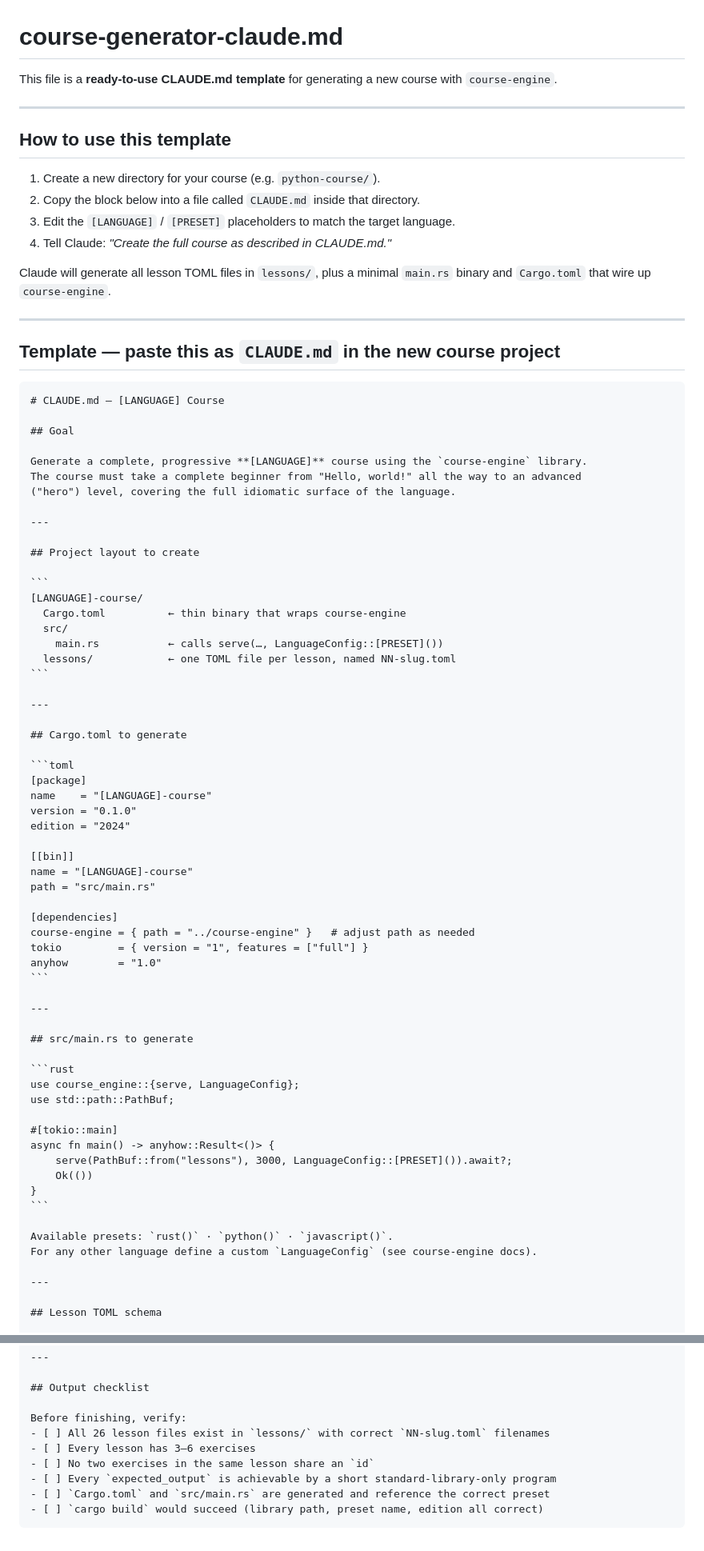
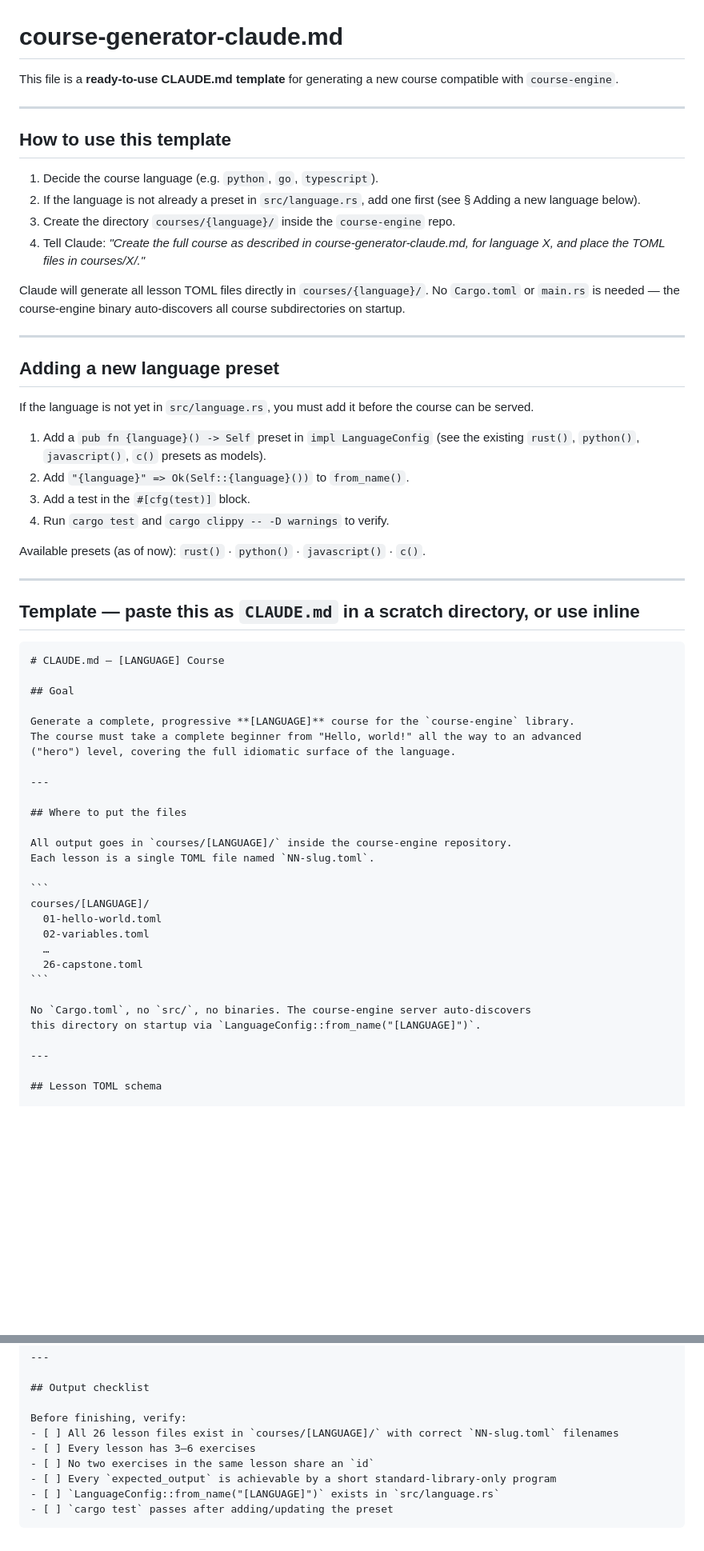
Before and after one commit to danielino/course-engine, a Markdown page: course-generator-claude.md, 2 parts joined by grey strips. Shown at 80% size. GitHub-like rendering; blank space fills up the shorter version.

Commit message:
docs: add course-generation instructions to CLAUDE.md
Reference course-generator-claude.md from CLAUDE.md with a concise
"Adding a new course" section so future sessions know the standard
workflow (language preset → TOML lessons → auto-discovery).

Also update course-generator-claude.md to reflect the current
architecture (no standalone Cargo project, new serve() signature,
c() preset added, from_name() checklist item).

`````diff
--- a/course-generator-claude.md
+++ b/course-generator-claude.md
@@ -1,80 +1,61 @@
 # course-generator-claude.md
 
-This file is a **ready-to-use CLAUDE.md template** for generating a new course with `course-engine`.
+This file is a **ready-to-use CLAUDE.md template** for generating a new course compatible with `course-engine`.
 
 ---
 
 ## How to use this template
 
-1. Create a new directory for your course (e.g. `python-course/`).
-2. Copy the block below into a file called `CLAUDE.md` inside that directory.
-3. Edit the `[LANGUAGE]` / `[PRESET]` placeholders to match the target language.
-4. Tell Claude: *"Create the full course as described in CLAUDE.md."*
+1. Decide the course language (e.g. `python`, `go`, `typescript`).
+2. If the language is not already a preset in `src/language.rs`, add one first (see § Adding a new language below).
+3. Create the directory `courses/{language}/` inside the `course-engine` repo.
+4. Tell Claude: *"Create the full course as described in course-generator-claude.md, for language X, and place the TOML files in courses/X/."*
 
-Claude will generate all lesson TOML files in `lessons/`, plus a minimal `main.rs` binary and `Cargo.toml` that wire up `course-engine`.
+Claude will generate all lesson TOML files directly in `courses/{language}/`. No `Cargo.toml` or `main.rs` is needed — the course-engine binary auto-discovers all course subdirectories on startup.
 
 ---
 
-## Template — paste this as `CLAUDE.md` in the new course project
+## Adding a new language preset
+
+If the language is not yet in `src/language.rs`, you must add it before the course can be served.
+
+1. Add a `pub fn {language}() -> Self` preset in `impl LanguageConfig` (see the existing `rust()`, `python()`, `javascript()`, `c()` presets as models).
+2. Add `"{language}" => Ok(Self::{language}())` to `from_name()`.
+3. Add a test in the `#[cfg(test)]` block.
+4. Run `cargo test` and `cargo clippy -- -D warnings` to verify.
+
+Available presets (as of now): `rust()` · `python()` · `javascript()` · `c()`.
+
+---
+
+## Template — paste this as `CLAUDE.md` in a scratch directory, or use inline
 
 ````markdown
 # CLAUDE.md — [LANGUAGE] Course
 
 ## Goal
 
-Generate a complete, progressive **[LANGUAGE]** course using the `course-engine` library.
+Generate a complete, progressive **[LANGUAGE]** course for the `course-engine` library.
 The course must take a complete beginner from "Hello, world!" all the way to an advanced
 ("hero") level, covering the full idiomatic surface of the language.
 
 ---
 
-## Project layout to create
+## Where to put the files
+
+All output goes in `courses/[LANGUAGE]/` inside the course-engine repository.
+Each lesson is a single TOML file named `NN-slug.toml`.
 
 ```
-[LANGUAGE]-course/
-  Cargo.toml          ← thin binary that wraps course-engine
-  src/
-    main.rs           ← calls serve(…, LanguageConfig::[PRESET]())
-  lessons/            ← one TOML file per lesson, named NN-slug.toml
+courses/[LANGUAGE]/
+  01-hello-world.toml
+  02-variables.toml
+  …
+  26-capstone.toml
 ```
 
----
-
-## Cargo.toml to generate
-
-```toml
-[package]
-name    = "[LANGUAGE]-course"
-version = "0.1.0"
-edition = "2024"
-
-[[bin]]
-name = "[LANGUAGE]-course"
-path = "src/main.rs"
-
-[dependencies]
-course-engine = { path = "../course-engine" }   # adjust path as needed
-tokio         = { version = "1", features = ["full"] }
-anyhow        = "1.0"
-```
-
----
-
-## src/main.rs to generate
-
-```rust
-use course_engine::{serve, LanguageConfig};
-use std::path::PathBuf;
-
-#[tokio::main]
-async fn main() -> anyhow::Result<()> {
-    serve(PathBuf::from("lessons"), 3000, LanguageConfig::[PRESET]()).await?;
-    Ok(())
-}
-```
-
-Available presets: `rust()` · `python()` · `javascript()`.
-For any other language define a custom `LanguageConfig` (see course-engine docs).
+No `Cargo.toml`, no `src/`, no binaries. The course-engine server auto-discovers
+this directory on startup via `LanguageConfig::from_name("[LANGUAGE]")`.
 
 ---
 
@@ -177,10 +158,10 @@ File names: `01-hello-world.toml`, `02-variables.toml`, … up to `NN-…`.
 ## Output checklist
 
 Before finishing, verify:
-- [ ] All 26 lesson files exist in `lessons/` with correct `NN-slug.toml` filenames
+- [ ] All 26 lesson files exist in `courses/[LANGUAGE]/` with correct `NN-slug.toml` filenames
 - [ ] Every lesson has 3–6 exercises
 - [ ] No two exercises in the same lesson share an `id`
 - [ ] Every `expected_output` is achievable by a short standard-library-only program
-- [ ] `Cargo.toml` and `src/main.rs` are generated and reference the correct preset
-- [ ] `cargo build` would succeed (library path, preset name, edition all correct)
+- [ ] `LanguageConfig::from_name("[LANGUAGE]")` exists in `src/language.rs`
+- [ ] `cargo test` passes after adding/updating the preset
 ````
`````
Also changed, not shown: CLAUDE.md (+10 -0 lines).
